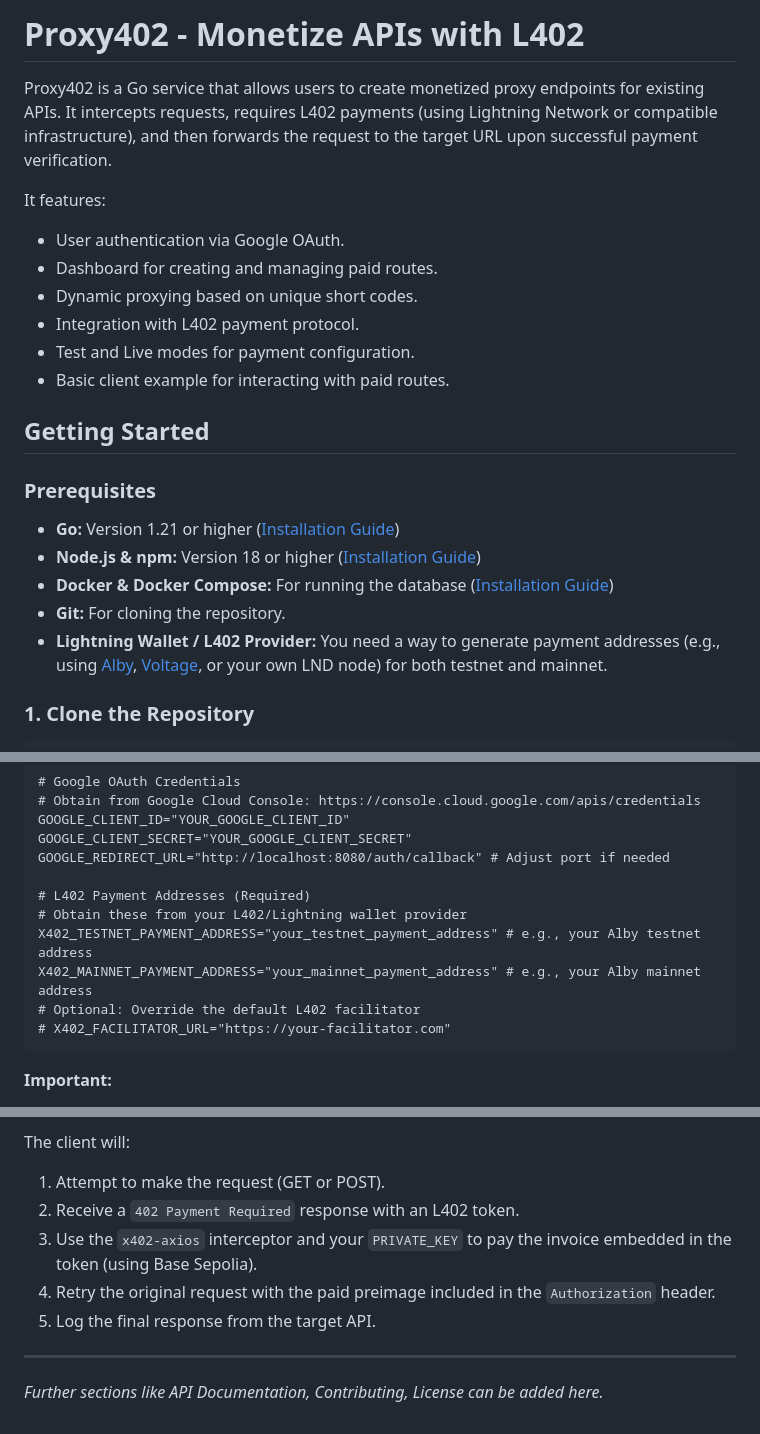
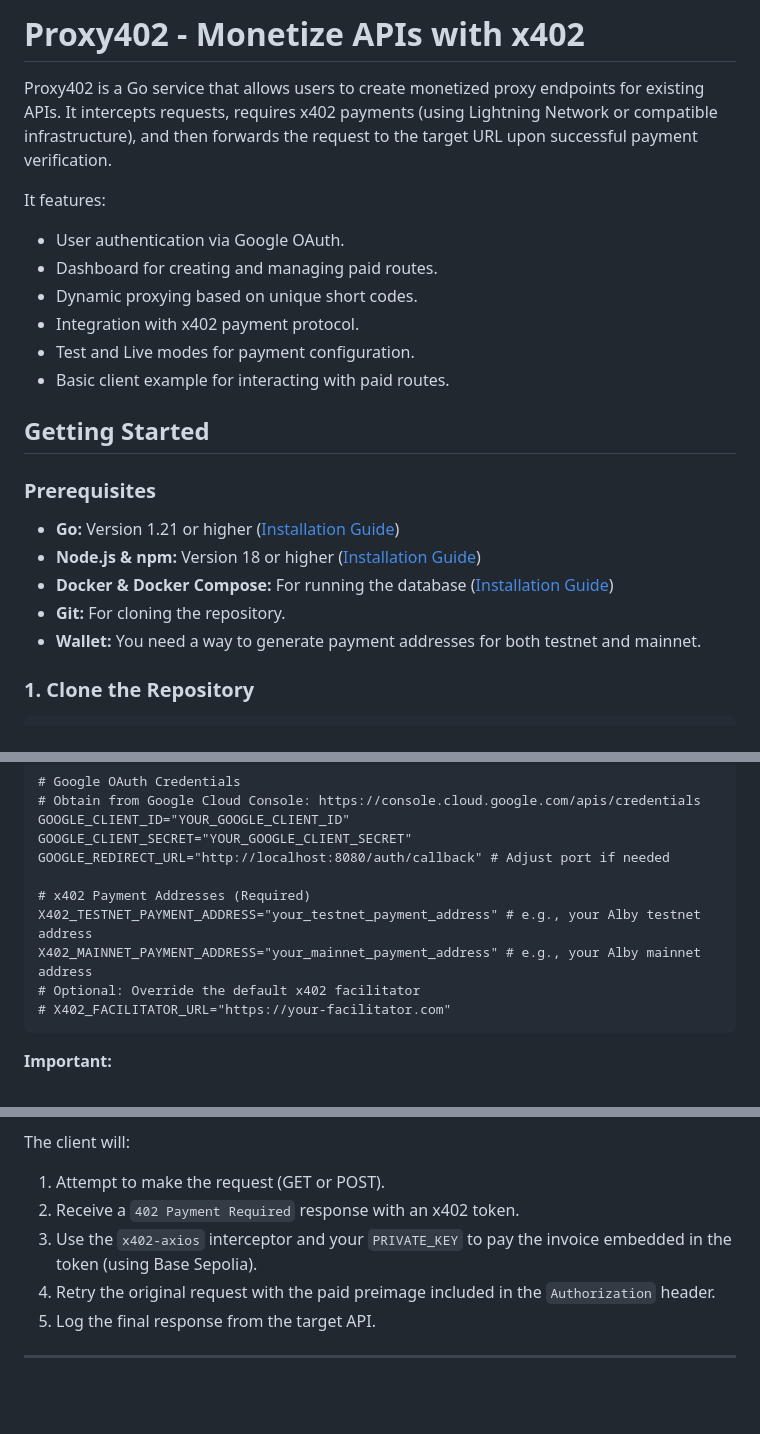
Before and after one commit to Fewsats/proxy402, a Markdown page: README.md, 3 parts joined by grey strips. GitHub-like rendering; blank space fills up the shorter version.

Commit message:
Fix l402 names

````diff
--- a/README.md
+++ b/README.md
@@ -1,13 +1,13 @@
-# Proxy402 - Monetize APIs with L402
+# Proxy402 - Monetize APIs with x402
 
-Proxy402 is a Go service that allows users to create monetized proxy endpoints for existing APIs. It intercepts requests, requires L402 payments (using Lightning Network or compatible infrastructure), and then forwards the request to the target URL upon successful payment verification.
+Proxy402 is a Go service that allows users to create monetized proxy endpoints for existing APIs. It intercepts requests, requires x402 payments (using Lightning Network or compatible infrastructure), and then forwards the request to the target URL upon successful payment verification.
 
 It features:
 
 *   User authentication via Google OAuth.
 *   Dashboard for creating and managing paid routes.
 *   Dynamic proxying based on unique short codes.
-*   Integration with L402 payment protocol.
+*   Integration with x402 payment protocol.
 *   Test and Live modes for payment configuration.
 *   Basic client example for interacting with paid routes.
 
@@ -19,7 +19,7 @@ It features:
 *   **Node.js & npm:** Version 18 or higher ([Installation Guide](https://nodejs.org/))
 *   **Docker & Docker Compose:** For running the database ([Installation Guide](https://docs.docker.com/engine/install/))
 *   **Git:** For cloning the repository.
-*   **Lightning Wallet / L402 Provider:** You need a way to generate payment addresses (e.g., using [Alby](https://getalby.com/), [Voltage](https://voltage.cloud/), or your own LND node) for both testnet and mainnet.
+*   **Wallet:** You need a way to generate payment addresses for both testnet and mainnet.
 
 ### 1. Clone the Repository
 
@@ -54,11 +54,10 @@ GOOGLE_CLIENT_ID="YOUR_GOOGLE_CLIENT_ID"
 GOOGLE_CLIENT_SECRET="YOUR_GOOGLE_CLIENT_SECRET"
 GOOGLE_REDIRECT_URL="http://localhost:8080/auth/callback" # Adjust port if needed
 
-# L402 Payment Addresses (Required)
-# Obtain these from your L402/Lightning wallet provider
+# x402 Payment Addresses (Required)
 X402_TESTNET_PAYMENT_ADDRESS="your_testnet_payment_address" # e.g., your Alby testnet address
 X402_MAINNET_PAYMENT_ADDRESS="your_mainnet_payment_address" # e.g., your Alby mainnet address
-# Optional: Override the default L402 facilitator
+# Optional: Override the default x402 facilitator
 # X402_FACILITATOR_URL="https://your-facilitator.com"
 ```
 
@@ -216,11 +215,9 @@ npm run client https://proxy402.com/ax_MWAH
 
 The client will:
 1.  Attempt to make the request (GET or POST).
-2.  Receive a `402 Payment Required` response with an L402 token.
+2.  Receive a `402 Payment Required` response with an x402 token.
 3.  Use the `x402-axios` interceptor and your `PRIVATE_KEY` to pay the invoice embedded in the token (using Base Sepolia).
 4.  Retry the original request with the paid preimage included in the `Authorization` header.
 5.  Log the final response from the target API.
 
 ---
-
-*Further sections like API Documentation, Contributing, License can be added here.*
````
